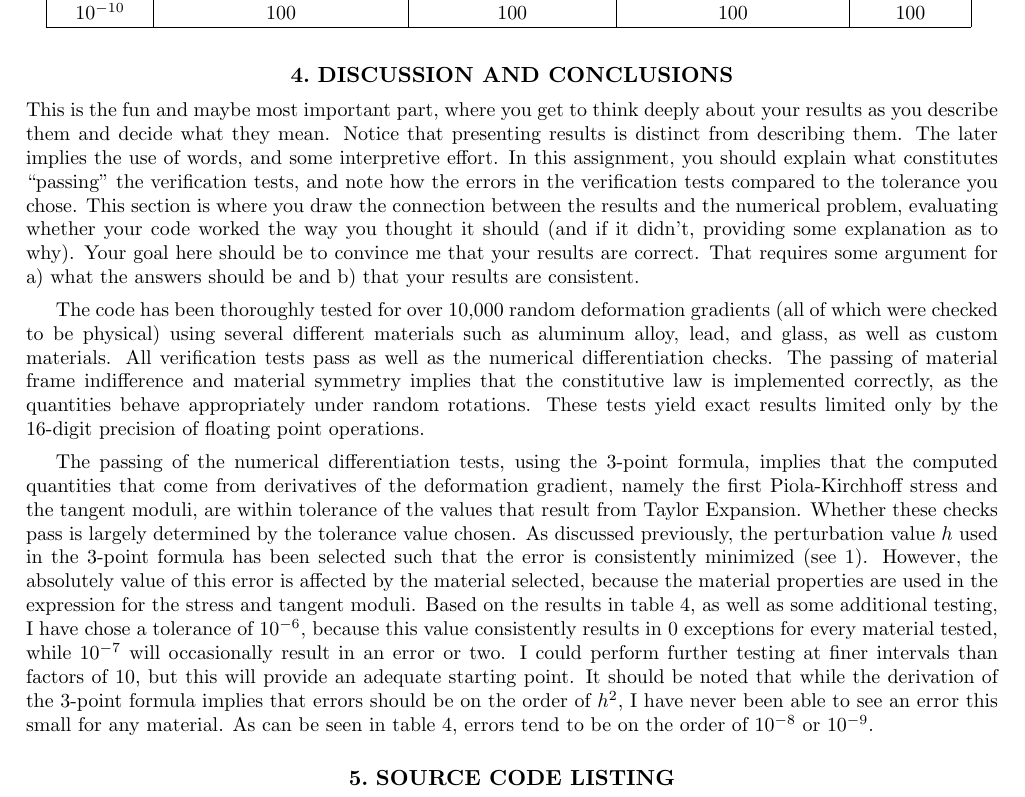
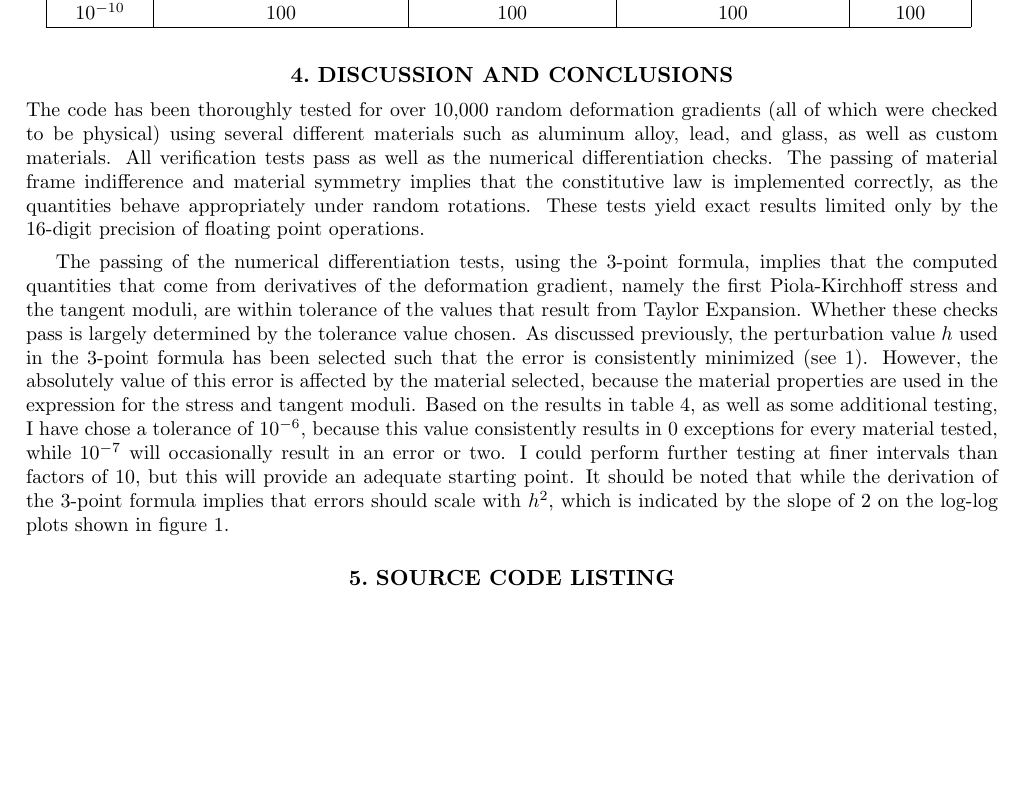
Before and after one commit to tjryan/finite-element-analysis, a LaTeX paper (Report/Finite Element Code Report.tex): part of page 12 of 12, cut so that both start at the same text, the shorter picture padded with empty space. Compiled offline with pdfLaTeX.

Commit message:
Finish edits to report 1 from professor feedback

```diff
--- a/Report/Finite Element Code Report.tex
+++ b/Report/Finite Element Code Report.tex
@@ -526,11 +526,9 @@ We want to determine the smallest possible tolerance value for which all of our
 \section{DISCUSSION AND CONCLUSIONS}
 \label{sec: discussion}
 
-This is the fun and maybe most important part, where you get to think deeply about your results as you describe them and decide what they mean. Notice that presenting results is distinct from describing them. The later implies the use of words, and some interpretive effort. In this assignment, you should explain what constitutes “passing” the verification tests, and note how the errors in the verification tests compared to the tolerance you chose. This section is where you draw the connection between the results and the numerical problem, evaluating whether your code worked the way you thought it should (and if it didn't, providing some explanation as to why). Your goal here should be to convince me that your results are correct. That requires some argument for a) what the answers should be and b) that your results are consistent.
-
 The code has been thoroughly tested for over 10,000 random deformation gradients (all of which were checked to be physical) using several different materials such as aluminum alloy, lead, and glass, as well as custom materials. All verification tests pass as well as the numerical differentiation checks. The passing of material frame indifference and material symmetry implies that the constitutive law is implemented correctly, as the quantities behave appropriately under random rotations. These tests yield exact results limited only by the 16-digit precision of floating point operations.
 
-The passing of the numerical differentiation tests, using the 3-point formula, implies that the computed quantities that come from derivatives of the deformation gradient, namely the first Piola-Kirchhoff stress and the tangent moduli, are within tolerance of the values that result from Taylor Expansion. Whether these checks pass is largely determined by the tolerance value chosen. As discussed previously, the perturbation value $h$ used in the 3-point formula has been selected such that the error is consistently minimized (see \ref{table: h vs. error}). However, the absolutely value of this error is affected by the material selected, because the material properties are used in the expression for the stress and tangent moduli. Based on the results in table \ref{table: tolerance}, as well as some additional testing, I have chose a tolerance of $10^{-6}$, because this value consistently results in 0 exceptions for every material tested, while $10^{-7}$ will occasionally result in an error or two. I could perform further testing at finer intervals than factors of 10, but this will provide an adequate starting point. It should be noted that while the derivation of the 3-point formula implies that errors should be on the order of $h^2$, I have never been able to see an error this small for any material. As can be seen in table \ref{table: tolerance}, errors tend to be on the order of $10^{-8}$ or $10^{-9}$.
+The passing of the numerical differentiation tests, using the 3-point formula, implies that the computed quantities that come from derivatives of the deformation gradient, namely the first Piola-Kirchhoff stress and the tangent moduli, are within tolerance of the values that result from Taylor Expansion. Whether these checks pass is largely determined by the tolerance value chosen. As discussed previously, the perturbation value $h$ used in the 3-point formula has been selected such that the error is consistently minimized (see \ref{table: h vs. error}). However, the absolutely value of this error is affected by the material selected, because the material properties are used in the expression for the stress and tangent moduli. Based on the results in table \ref{table: tolerance}, as well as some additional testing, I have chose a tolerance of $10^{-6}$, because this value consistently results in 0 exceptions for every material tested, while $10^{-7}$ will occasionally result in an error or two. I could perform further testing at finer intervals than factors of 10, but this will provide an adequate starting point. It should be noted that while the derivation of the 3-point formula implies that errors should scale with $h^2$, which is indicated by the slope of 2 on the log-log plots shown in figure \ref{fig: numerical differentiation error}.
 
 
 %%%%%%%%%%%%%%%%%%%%%%%%%%%%%%%%%%%%%%%%%%%%%%%%%%%%
```
Also changed, not shown: Report/Finite Element Code Report.pdf, 2 other files.
